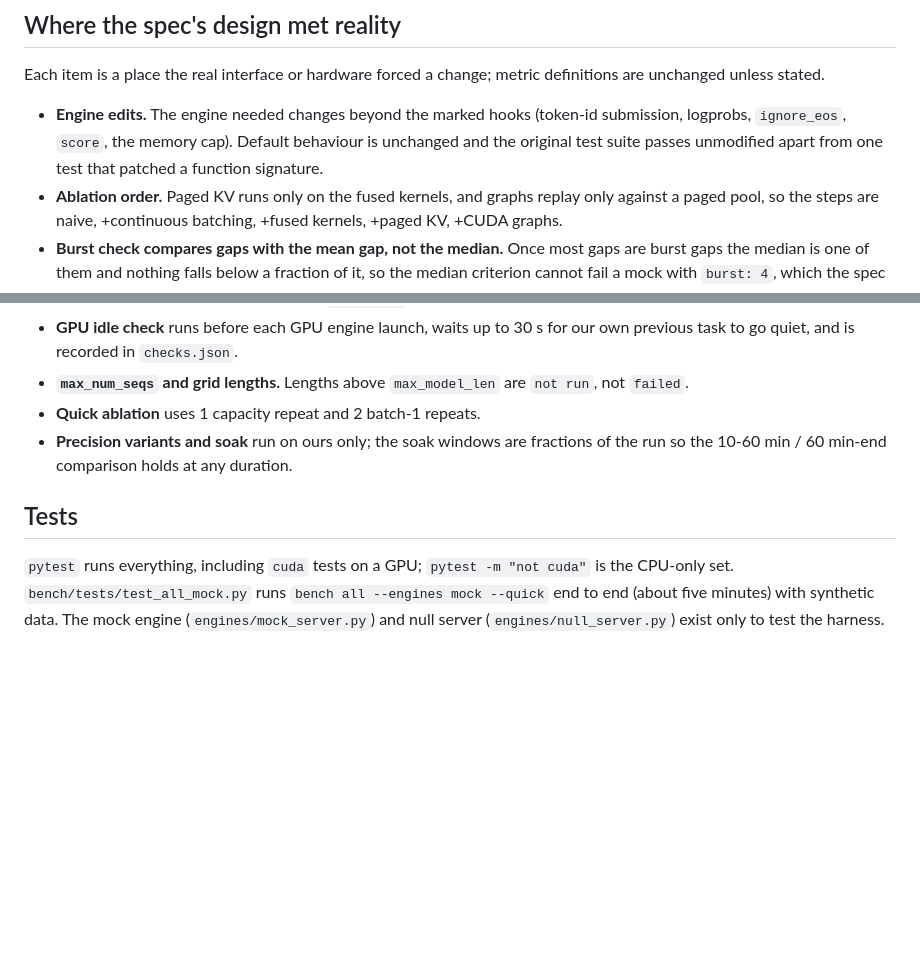
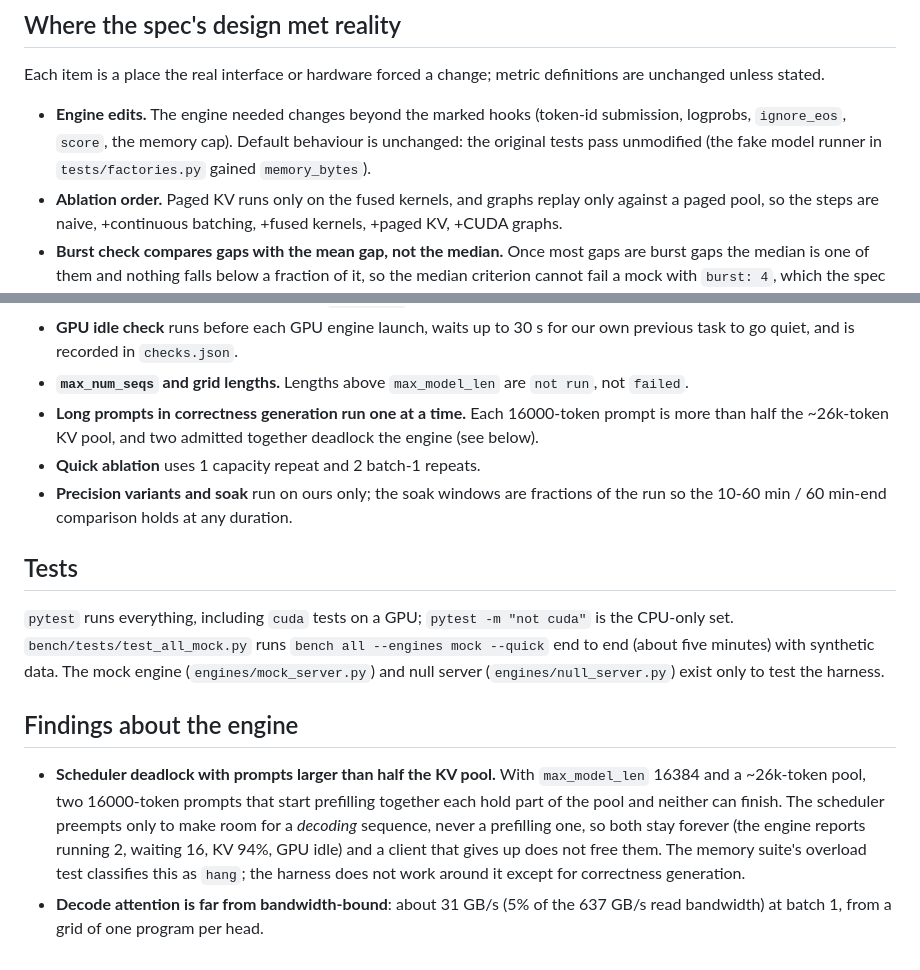
Before and after one commit to vladimirfilip/llm-serving-engine, a Markdown page: bench/README.md, 2 parts joined by grey strips. Drawn GitHub-style; blank space fills up the shorter version.

Commit message:
chore: correct the README's test claim and record the engine findings

```diff
--- a/bench/README.md
+++ b/bench/README.md
@@ -113,8 +113,8 @@ Each item is a place the real interface or hardware forced a change; metric defi
 unchanged unless stated.
 
 - **Engine edits.** The engine needed changes beyond the marked hooks (token-id submission,
-  logprobs, `ignore_eos`, `score`, the memory cap). Default behaviour is unchanged and the original
-  test suite passes unmodified apart from one test that patched a function signature.
+  logprobs, `ignore_eos`, `score`, the memory cap). Default behaviour is unchanged: the original
+  tests pass unmodified (the fake model runner in `tests/factories.py` gained `memory_bytes`).
 - **Ablation order.** Paged KV runs only on the fused kernels, and graphs replay only against a
   paged pool, so the steps are naive, +continuous batching, +fused kernels, +paged KV, +CUDA graphs.
 - **Burst check compares gaps with the mean gap, not the median.** Once most gaps are burst gaps the
@@ -138,6 +138,8 @@ unchanged unless stated.
 - **GPU idle check** runs before each GPU engine launch, waits up to 30 s for our own previous task
   to go quiet, and is recorded in `checks.json`.
 - **`max_num_seqs` and grid lengths.** Lengths above `max_model_len` are `not run`, not `failed`.
+- **Long prompts in correctness generation run one at a time.** Each 16000-token prompt is more
+  than half the ~26k-token KV pool, and two admitted together deadlock the engine (see below).
 - **Quick ablation** uses 1 capacity repeat and 2 batch-1 repeats.
 - **Precision variants and soak** run on ours only; the soak windows are fractions of the run so
   the 10-60 min / 60 min-end comparison holds at any duration.
@@ -148,3 +150,14 @@ unchanged unless stated.
 set. `bench/tests/test_all_mock.py` runs `bench all --engines mock --quick` end to end (about five
 minutes) with synthetic data. The mock engine (`engines/mock_server.py`) and null server
 (`engines/null_server.py`) exist only to test the harness.
+
+## Findings about the engine
+
+- **Scheduler deadlock with prompts larger than half the KV pool.** With `max_model_len` 16384 and
+  a ~26k-token pool, two 16000-token prompts that start prefilling together each hold part of the
+  pool and neither can finish. The scheduler preempts only to make room for a *decoding* sequence,
+  never a prefilling one, so both stay forever (the engine reports running 2, waiting 16, KV 94%,
+  GPU idle) and a client that gives up does not free them. The memory suite's overload test
+  classifies this as `hang`; the harness does not work around it except for correctness generation.
+- **Decode attention is far from bandwidth-bound**: about 31 GB/s (5% of the 637 GB/s read
+  bandwidth) at batch 1, from a grid of one program per head.
```
